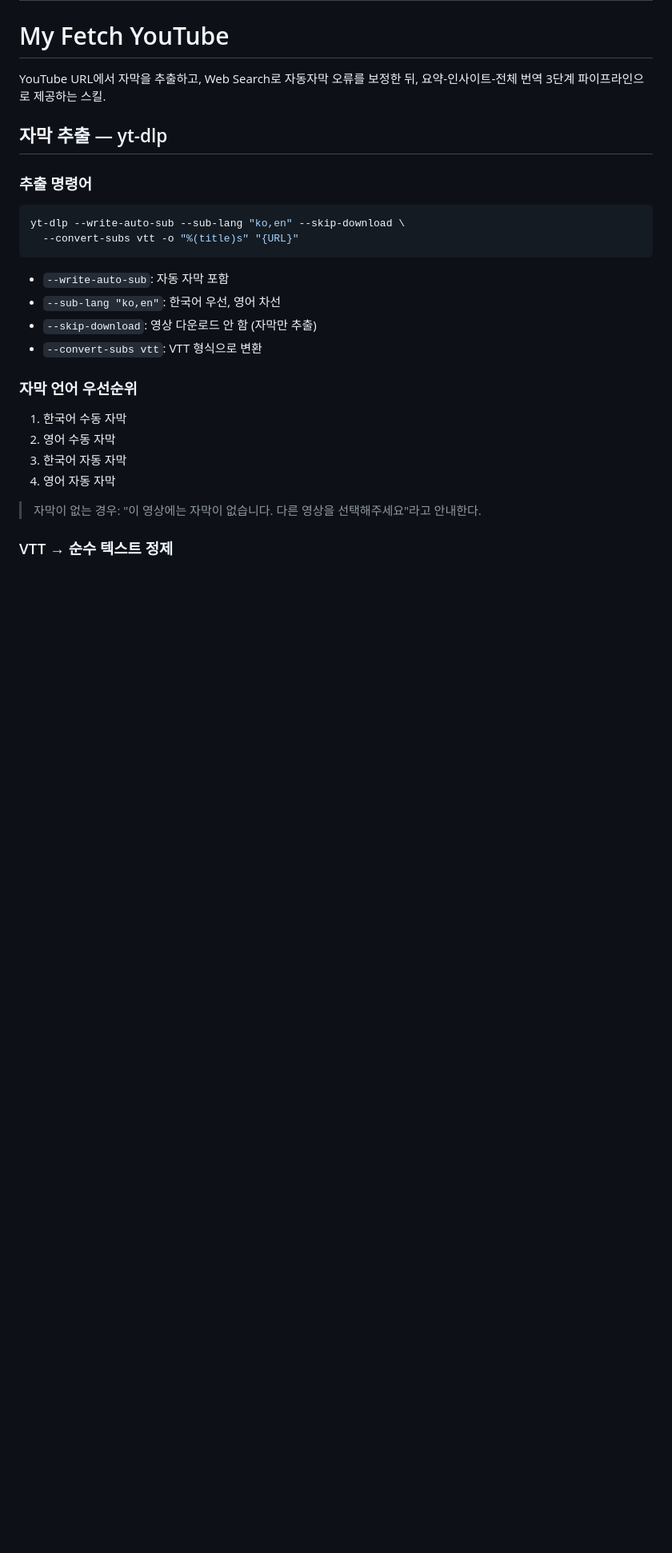
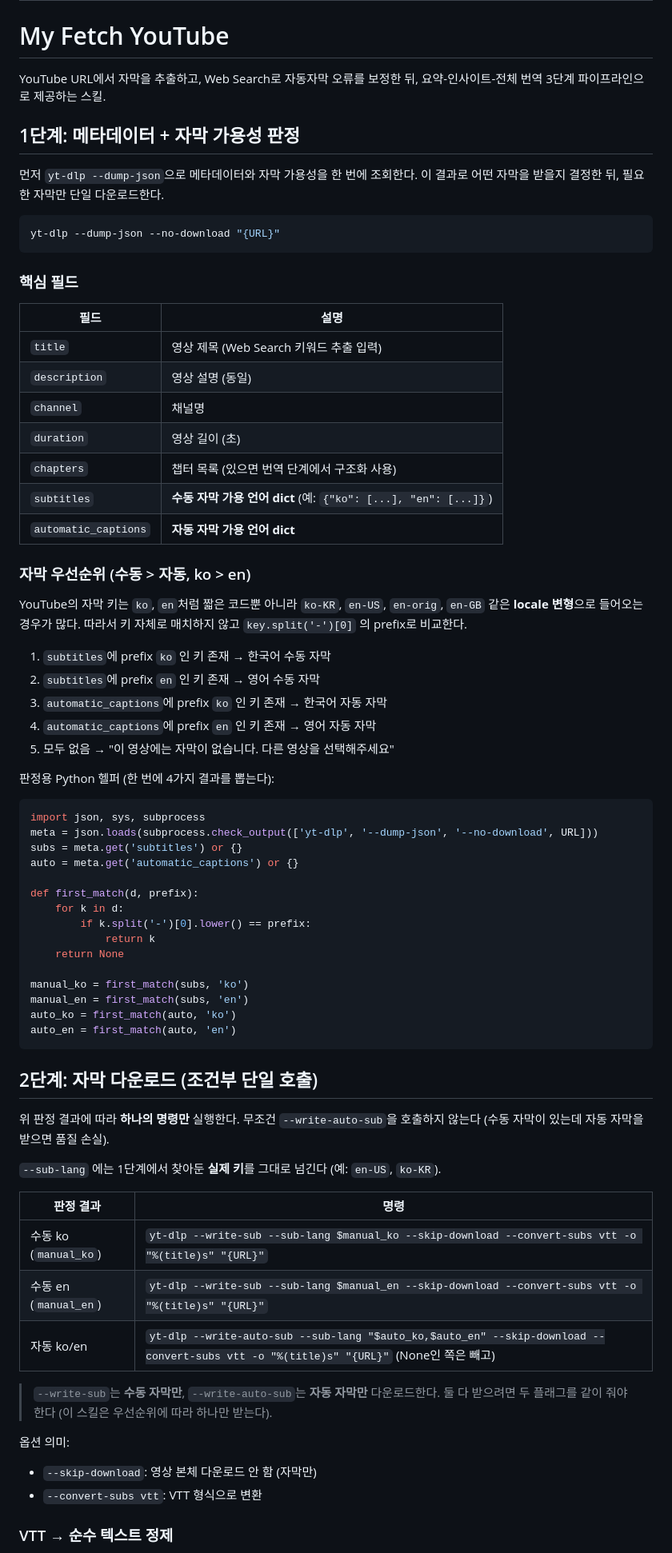
Before and after one commit to Shawn-CAIO/ai-workspace-skills-showcase, a Markdown page: skills-source/my-fetch-youtube/SKILL.md, the part around one of its changes. Shown at 80% size. Drawn GitHub-style; blank space fills up the shorter version.

Commit message:
Fix my-fetch-youtube: metadata-first judgment + locale prefix match
Old flow downloaded auto-subs unconditionally before checking priority,
which contradicted the documented 'manual ko > en > auto ko > en' order
and silently dropped manual subs. Also failed on locale variants like
'en-US', 'en-orig', 'ko-KR' that YouTube uses in practice.

New flow:
1. yt-dlp --dump-json first to read subtitles + automatic_captions keys
2. Match by prefix (key.split('-')[0]) so en-US, ko-KR etc. resolve correctly
3. Run a single conditional download command with the actual matched key

Tested with 'Me at the zoo' (manual en) and Yudkowsky interview
(manual en-US, locale variant).

````diff
--- a/skills-source/my-fetch-youtube/SKILL.md
+++ b/skills-source/my-fetch-youtube/SKILL.md
@@ -8,27 +8,73 @@ description: YouTube URL을 받으면 자막을 추출하고, Web Search로 자
 YouTube URL에서 자막을 추출하고, Web Search로 자동자막 오류를 보정한 뒤,
 요약-인사이트-전체 번역 3단계 파이프라인으로 제공하는 스킬.
 
-## 자막 추출 — yt-dlp
+## 1단계: 메타데이터 + 자막 가용성 판정
 
-### 추출 명령어
+먼저 `yt-dlp --dump-json`으로 메타데이터와 자막 가용성을 한 번에 조회한다.
+이 결과로 어떤 자막을 받을지 결정한 뒤, 필요한 자막만 단일 다운로드한다.
 
 ```bash
-yt-dlp --write-auto-sub --sub-lang "ko,en" --skip-download \
-  --convert-subs vtt -o "%(title)s" "{URL}"
+yt-dlp --dump-json --no-download "{URL}"
 ```
 
-- `--write-auto-sub`: 자동 자막 포함
-- `--sub-lang "ko,en"`: 한국어 우선, 영어 차선
-- `--skip-download`: 영상 다운로드 안 함 (자막만 추출)
+### 핵심 필드
+
+| 필드 | 설명 |
+|------|------|
+| `title` | 영상 제목 (Web Search 키워드 추출 입력) |
+| `description` | 영상 설명 (동일) |
+| `channel` | 채널명 |
+| `duration` | 영상 길이 (초) |
+| `chapters` | 챕터 목록 (있으면 번역 단계에서 구조화 사용) |
+| `subtitles` | **수동 자막 가용 언어 dict** (예: `{"ko": [...], "en": [...]}`) |
+| `automatic_captions` | **자동 자막 가용 언어 dict** |
+
+### 자막 우선순위 (수동 > 자동, ko > en)
+
+YouTube의 자막 키는 `ko`, `en`처럼 짧은 코드뿐 아니라 `ko-KR`, `en-US`, `en-orig`, `en-GB` 같은 **locale 변형**으로 들어오는 경우가 많다. 따라서 키 자체로 매치하지 않고 `key.split('-')[0]` 의 prefix로 비교한다.
+
+1. `subtitles`에 prefix `ko` 인 키 존재 → 한국어 수동 자막
+2. `subtitles`에 prefix `en` 인 키 존재 → 영어 수동 자막
+3. `automatic_captions`에 prefix `ko` 인 키 존재 → 한국어 자동 자막
+4. `automatic_captions`에 prefix `en` 인 키 존재 → 영어 자동 자막
+5. 모두 없음 → "이 영상에는 자막이 없습니다. 다른 영상을 선택해주세요"
+
+판정용 Python 헬퍼 (한 번에 4가지 결과를 뽑는다):
+
+```python
+import json, sys, subprocess
+meta = json.loads(subprocess.check_output(['yt-dlp', '--dump-json', '--no-download', URL]))
+subs = meta.get('subtitles') or {}
+auto = meta.get('automatic_captions') or {}
+
+def first_match(d, prefix):
+    for k in d:
+        if k.split('-')[0].lower() == prefix:
+            return k
+    return None
+
+manual_ko = first_match(subs, 'ko')
+manual_en = first_match(subs, 'en')
+auto_ko = first_match(auto, 'ko')
+auto_en = first_match(auto, 'en')
+```
+
+## 2단계: 자막 다운로드 (조건부 단일 호출)
+
+위 판정 결과에 따라 **하나의 명령만** 실행한다. 무조건 `--write-auto-sub`을 호출하지 않는다 (수동 자막이 있는데 자동 자막을 받으면 품질 손실).
+
+`--sub-lang` 에는 1단계에서 찾아둔 **실제 키**를 그대로 넘긴다 (예: `en-US`, `ko-KR`).
+
+| 판정 결과 | 명령 |
+|---|---|
+| 수동 ko (`manual_ko`) | `yt-dlp --write-sub --sub-lang $manual_ko --skip-download --convert-subs vtt -o "%(title)s" "{URL}"` |
+| 수동 en (`manual_en`) | `yt-dlp --write-sub --sub-lang $manual_en --skip-download --convert-subs vtt -o "%(title)s" "{URL}"` |
+| 자동 ko/en | `yt-dlp --write-auto-sub --sub-lang "$auto_ko,$auto_en" --skip-download --convert-subs vtt -o "%(title)s" "{URL}"` (None인 쪽은 빼고) |
+
+> `--write-sub`는 **수동 자막만**, `--write-auto-sub`는 **자동 자막만** 다운로드한다. 둘 다 받으려면 두 플래그를 같이 줘야 한다 (이 스킬은 우선순위에 따라 하나만 받는다).
+
+옵션 의미:
+- `--skip-download`: 영상 본체 다운로드 안 함 (자막만)
 - `--convert-subs vtt`: VTT 형식으로 변환
 
-### 자막 언어 우선순위
-
-1. 한국어 수동 자막
-2. 영어 수동 자막
-3. 한국어 자동 자막
-4. 영어 자동 자막
-
-> 자막이 없는 경우: "이 영상에는 자막이 없습니다. 다른 영상을 선택해주세요"라고 안내한다.
-
 ### VTT → 순수 텍스트 정제
````
Also changed, not shown: other parts of skills-source/my-fetch-youtube/SKILL.md (+10 -31 lines).
